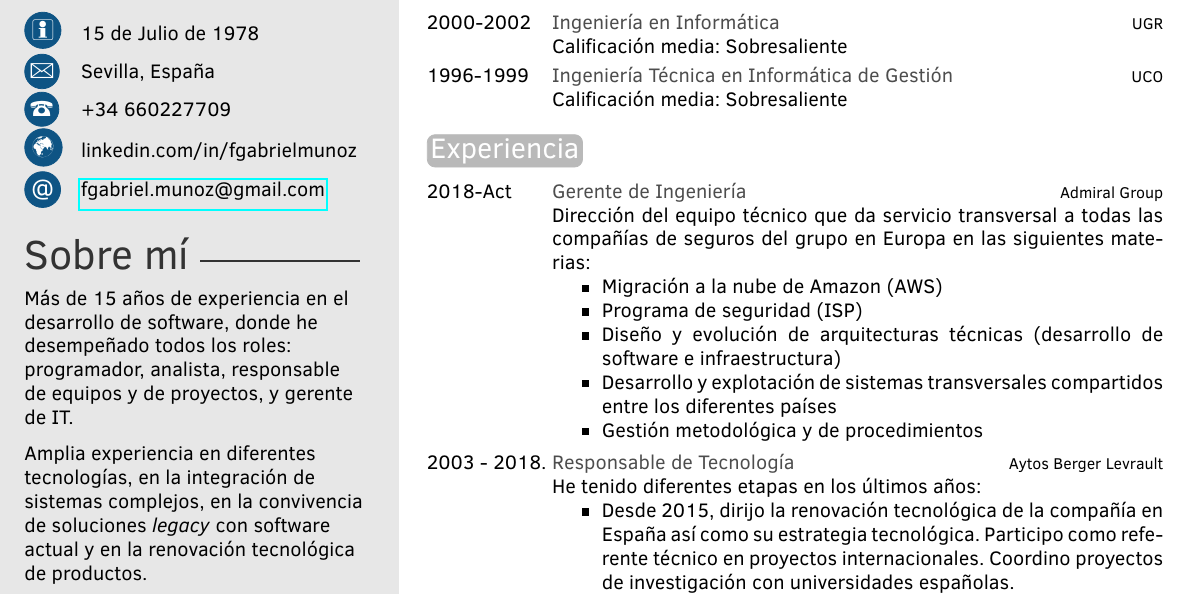
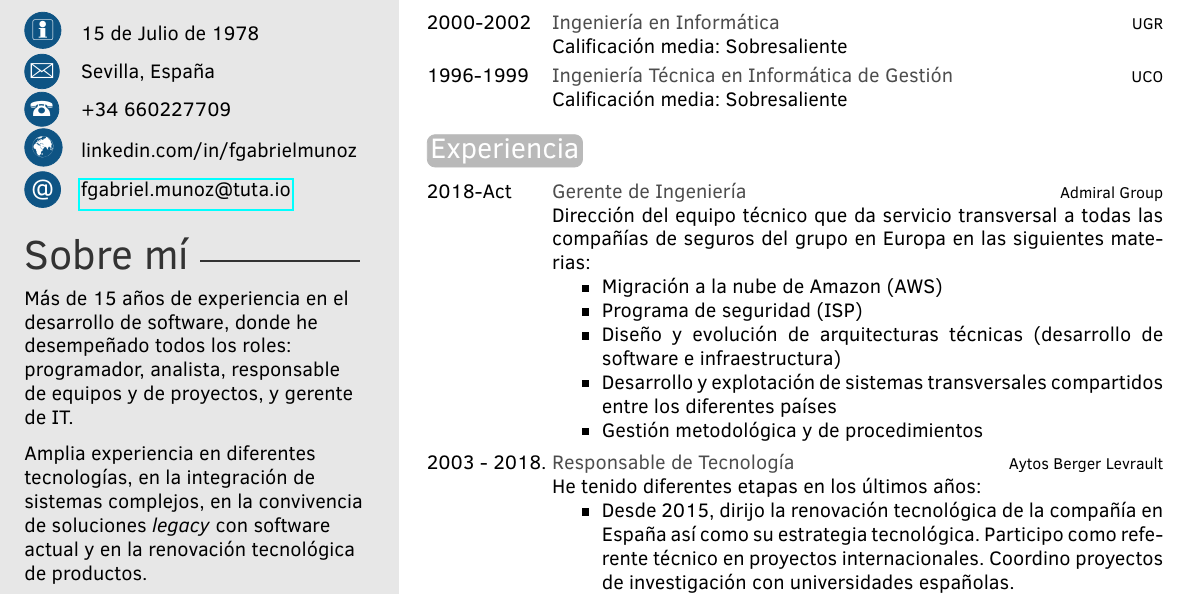
Before and after one commit to fgabriel78/cv, a LaTeX CV (es/CV_Gabriel_Munoz.tex): part of the page, cut so that both start at the same text. Compiled offline with pdfLaTeX.

Commit message:
Modificado email de contacto

```diff
--- a/es/CV_Gabriel_Munoz.tex
+++ b/es/CV_Gabriel_Munoz.tex
@@ -38,7 +38,7 @@
 \cvaddress{Sevilla, España} % Short address/location, use \newline if more than 1 line is required
 \cvnumberphone{+34 660227709} % Phone number
 \cvsite{linkedin.com/in/fgabrielmunoz} % Personal website
-\cvmail{fgabriel.munoz@gmail.com} % Email address
+\cvmail{fgabriel.munoz@tuta.io} % Email address
 
 %----------------------------------------------------------------------------------------
 
```
Also changed, not shown: es/CV_Gabriel_Munoz.pdf.
